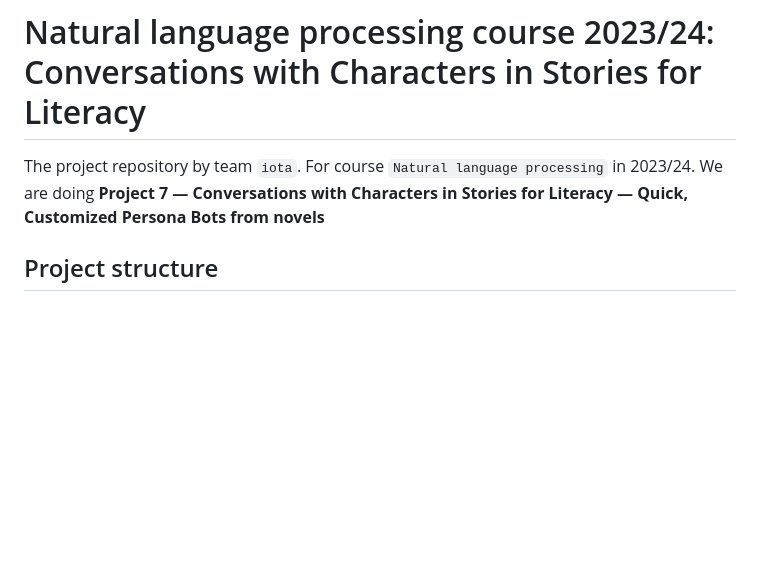
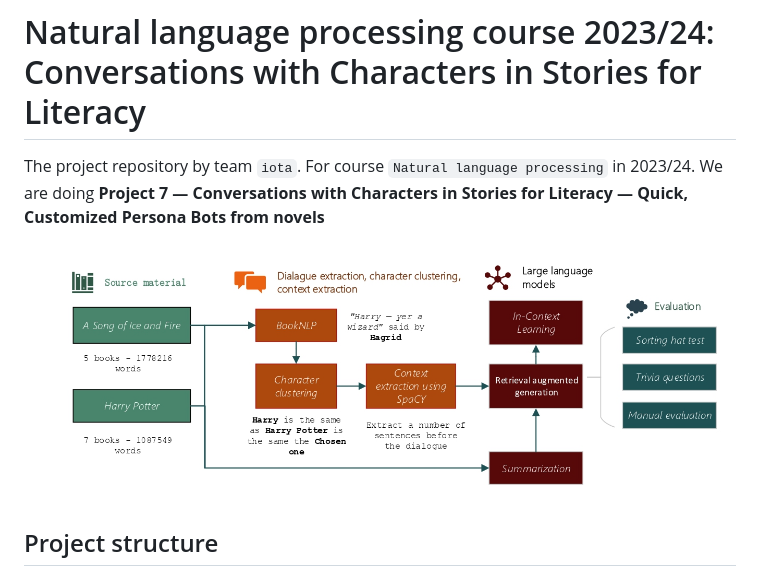
Before and after one commit to UL-FRI-NLP-2023-2024/ul-fri-nlp-course-project-iota, a Markdown page: README.md, the part around the change. Rendered like a GitHub page; pictures changed too: report/fig/pipeline-vis.jpg (added); blank space fills up the shorter version.

Commit message:
Add image to README

```diff
--- a/README.md
+++ b/README.md
@@ -1,6 +1,8 @@
 # Natural language processing course 2023/24: Conversations with Characters in Stories for Literacy
 
 The project repository by team `iota`. For course `Natural language processing` in 2023/24. We are doing **Project 7 — Conversations with Characters in Stories for Literacy — Quick, Customized Persona Bots from novels**
+
+![Pipeline schema](/report/fig/pipeline-vis.jpg "Pipeline Schema")
 
 ## Project structure
 
```
